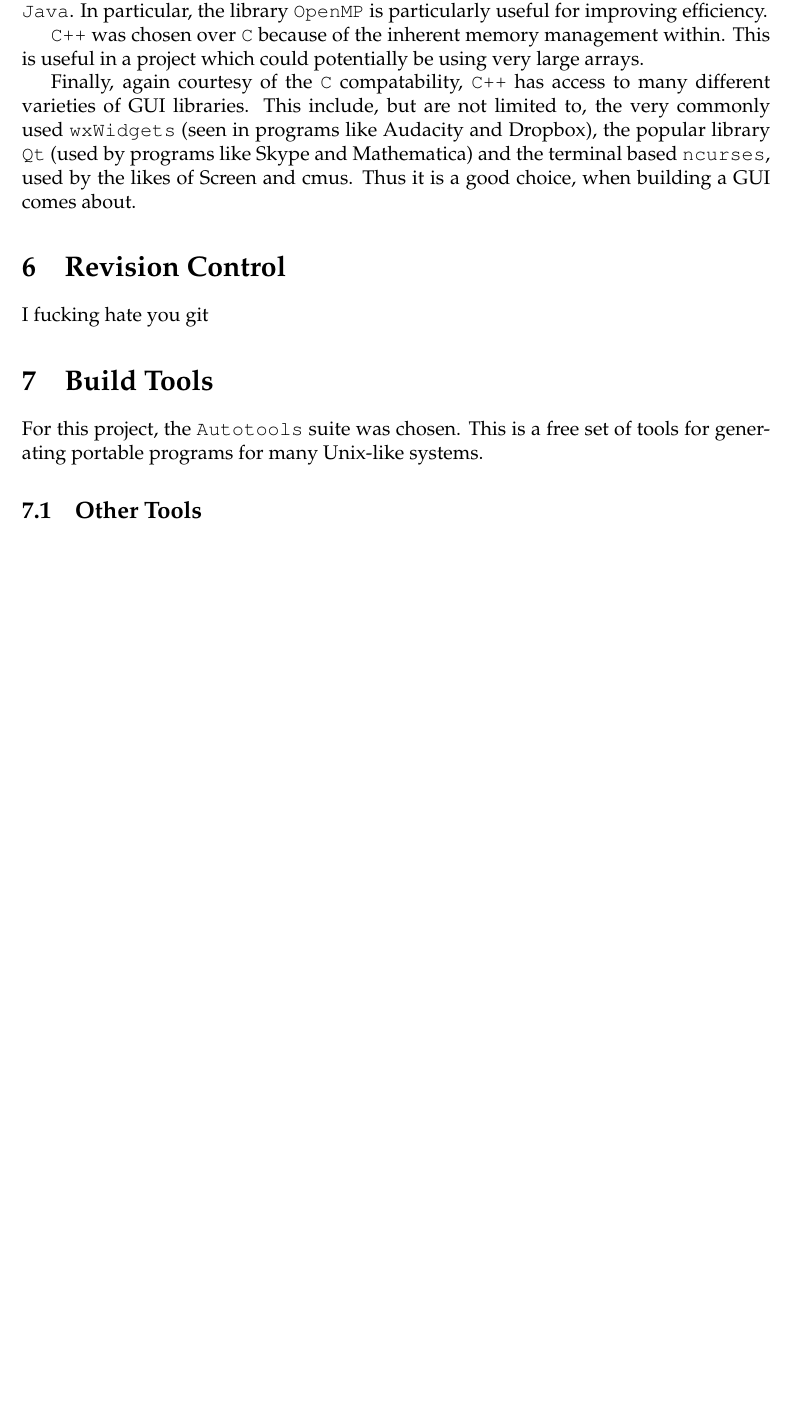
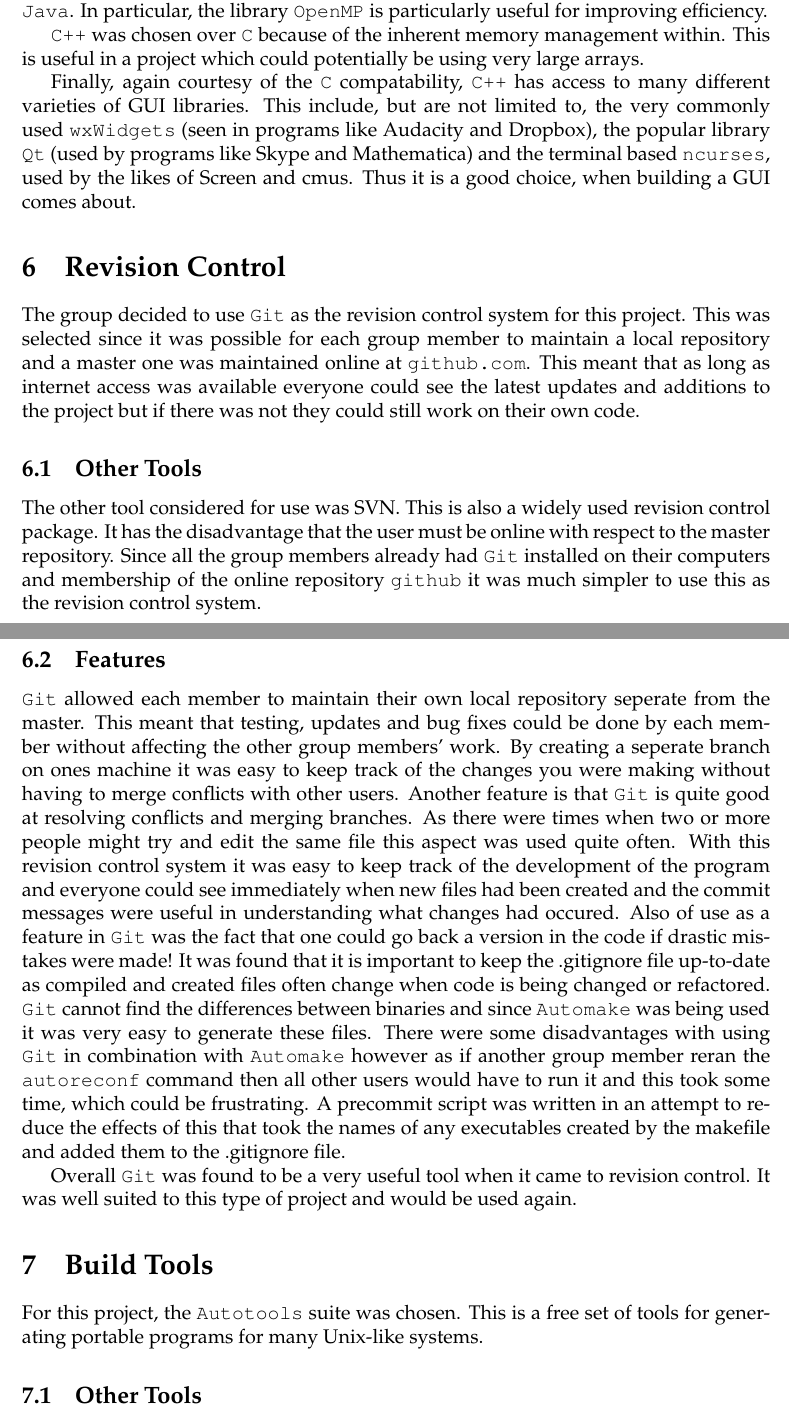
Before and after one commit to thisiscian/MSC-ProgrammingSkills-hare-and-puma, a LaTeX document (Group_Report/report.tex, which reads Group_Report/revision_control.tex): part of page 4 of 7 before the commit and two parts of pages 4 and 5 of 8 after it, the two joined at a grey line, cut so that both start at the same text, the shorter picture padded with empty space. Compiled offline with pdfLaTeX.

Commit message:
politely added revsion_control.tex

```diff
--- a/Group_Report/revision_control.tex
+++ b/Group_Report/revision_control.tex
@@ -1,2 +1,26 @@
 \section{Revision Control}
-I fucking hate you git
+The group decided to use \texttt{Git} as the revision control system for this project.
+This was selected since it was possible for each group member to maintain a local repository and a master one was maintained online at \texttt{github.com}.
+This meant that as long as internet access was available everyone could see the latest updates and additions to the project but if there was not they could still work on their own code.
+
+\subsection{Other Tools}
+The other tool considered for use was SVN.
+This is also a widely used revision control package.
+It has the disadvantage that the user must be online with respect to the master repository.
+Since all the group members already had \texttt{Git} installed on their computers and membership of the online repository \texttt{github} it was much simpler to use this as the revision control system.
+
+\subsection{Features}
+\texttt{Git} allowed each member to maintain their own local repository seperate from the master.
+This meant that testing, updates and bug fixes could be done by each member without affecting the other group members' work.
+By creating a seperate branch on ones machine it was easy to keep track of the changes you were making without having to merge conflicts with other users.
+Another feature is that \texttt{Git} is quite good at resolving conflicts and merging branches.
+As there were times when two or more people might try and edit the same file this aspect was used quite often.
+With this revision control system it was easy to keep track of the development of the program and everyone could see immediately when new files had been created and the commit messages were useful in understanding what changes had occured.
+Also of use as a feature in \texttt{Git} was the fact that one could go back a version in the code if drastic mistakes were made!
+It was found that it is important to keep the .gitignore file up-to-date as compiled and created files often change when code is being changed or refactored.
+\texttt{Git} cannot find the differences between binaries and since \texttt{Automake} was being used it was very easy to generate these files.
+There were some disadvantages with using \texttt{Git} in combination with \texttt{Automake} however as if another group member reran the \texttt{autoreconf} command then all other users would have to run it and this took some time, which could be frustrating.
+A precommit script was written in an attempt to reduce the effects of this that took the names of any executables created by the makefile and added them to the .gitignore file.
+
+Overall \texttt{Git} was found to be a very useful tool when it came to revision control.
+It was well suited to this type of project and would be used again.
```
